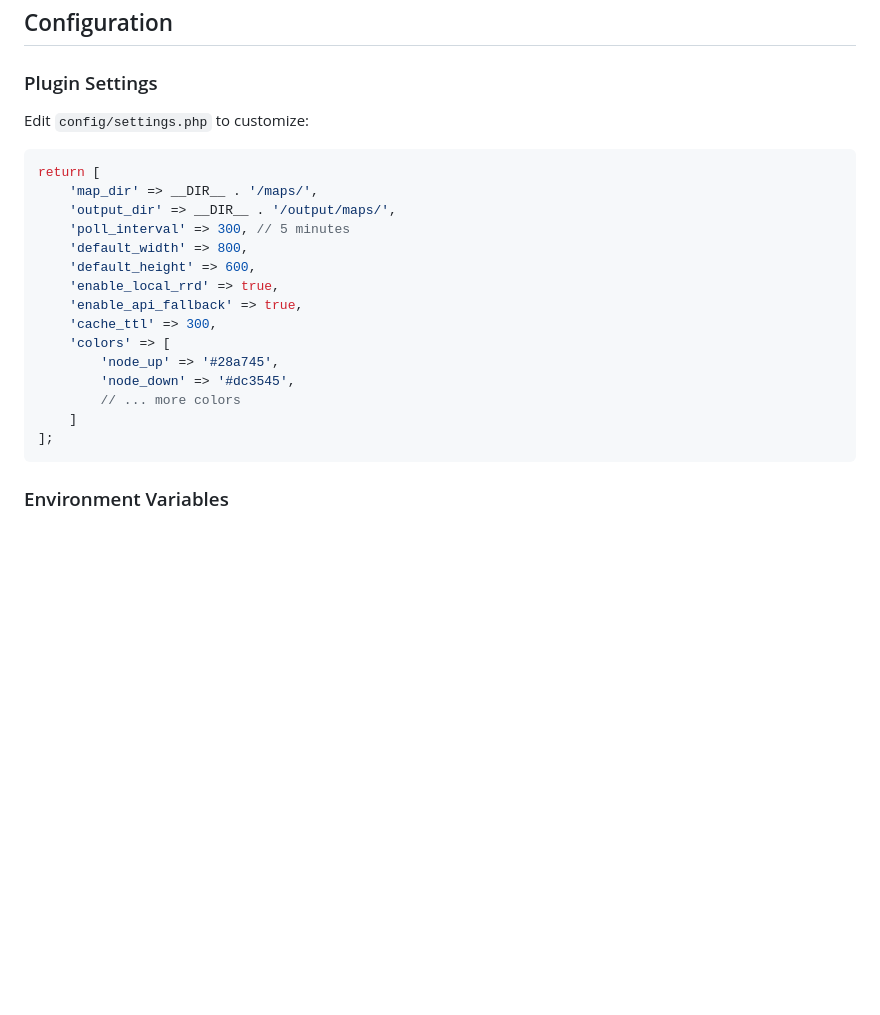
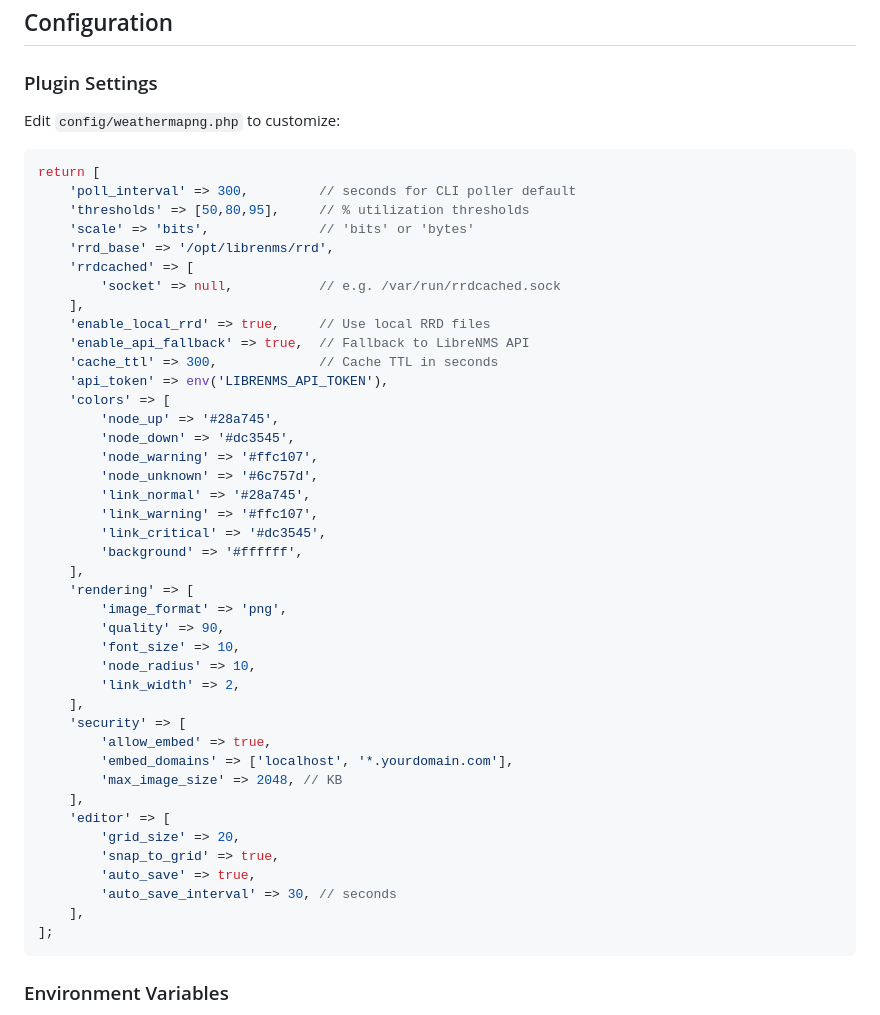
Before and after one commit to lance0/weathermapNG, a Markdown page: README.md, the part around one of its changes. Drawn GitHub-style; blank space fills up the shorter version.

````diff
--- a/README.md
+++ b/README.md
@@ -189,23 +220,49 @@ fetch('/plugins/weathermapng/api/map/my-map')
 
 ### Plugin Settings
 
-Edit `config/settings.php` to customize:
+Edit `config/weathermapng.php` to customize:
 
 ```php
 return [
-    'map_dir' => __DIR__ . '/maps/',
-    'output_dir' => __DIR__ . '/output/maps/',
-    'poll_interval' => 300, // 5 minutes
-    'default_width' => 800,
-    'default_height' => 600,
-    'enable_local_rrd' => true,
-    'enable_api_fallback' => true,
-    'cache_ttl' => 300,
+    'poll_interval' => 300,         // seconds for CLI poller default
+    'thresholds' => [50,80,95],     // % utilization thresholds
+    'scale' => 'bits',              // 'bits' or 'bytes'
+    'rrd_base' => '/opt/librenms/rrd',
+    'rrdcached' => [
+        'socket' => null,           // e.g. /var/run/rrdcached.sock
+    ],
+    'enable_local_rrd' => true,     // Use local RRD files
+    'enable_api_fallback' => true,  // Fallback to LibreNMS API
+    'cache_ttl' => 300,             // Cache TTL in seconds
+    'api_token' => env('LIBRENMS_API_TOKEN'),
     'colors' => [
         'node_up' => '#28a745',
         'node_down' => '#dc3545',
-        // ... more colors
-    ]
+        'node_warning' => '#ffc107',
+        'node_unknown' => '#6c757d',
+        'link_normal' => '#28a745',
+        'link_warning' => '#ffc107',
+        'link_critical' => '#dc3545',
+        'background' => '#ffffff',
+    ],
+    'rendering' => [
+        'image_format' => 'png',
+        'quality' => 90,
+        'font_size' => 10,
+        'node_radius' => 10,
+        'link_width' => 2,
+    ],
+    'security' => [
+        'allow_embed' => true,
+        'embed_domains' => ['localhost', '*.yourdomain.com'],
+        'max_image_size' => 2048, // KB
+    ],
+    'editor' => [
+        'grid_size' => 20,
+        'snap_to_grid' => true,
+        'auto_save' => true,
+        'auto_save_interval' => 30, // seconds
+    ],
 ];
 ```
 
````
Also changed, not shown: other parts of README.md (+152 -77 lines).
